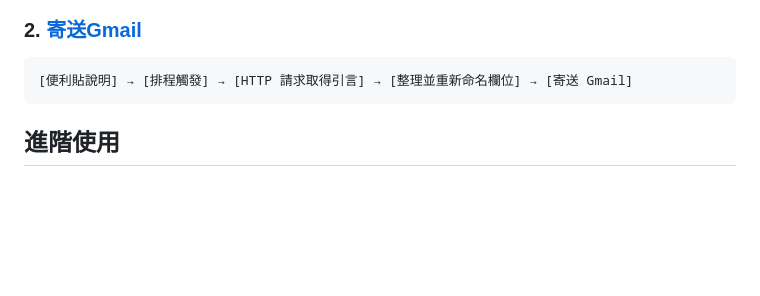
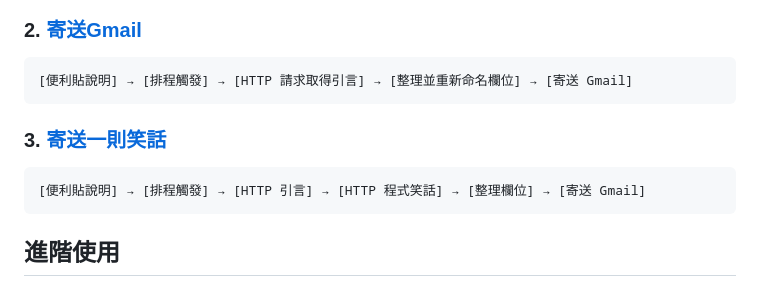
Before and after one commit to roberthsu2003/n8n, a Markdown page: README.md, the part around the change. Rendered like a GitHub page; blank space fills up the shorter version.

````diff
--- a/README.md
+++ b/README.md
@@ -35,6 +35,12 @@ n8n 起初的名稱 nodemation 意指節點自動化，後簡化為 n8n 這種
 [便利貼說明] → [排程觸發] → [HTTP 請求取得引言] → [整理並重新命名欄位] → [寄送 Gmail]
 ```
 
+### 3. [寄送一則笑話](./初階範例/範例_寄送一個笑話.md)
+
+```
+[便利貼說明] → [排程觸發] → [HTTP 引言] → [HTTP 程式笑話] → [整理欄位] → [寄送 Gmail]
+```
+
 
 ## 進階使用
 
````
Also changed, not shown: 初階範例/範例_寄送一個笑話.md (added, +85 -0 lines), 初階範例/images/pic3.png (added).
